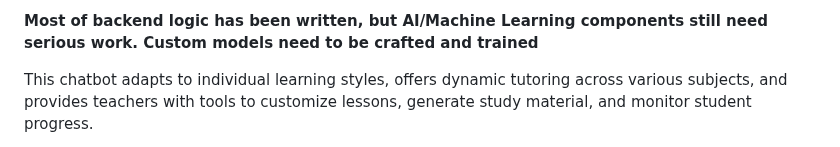
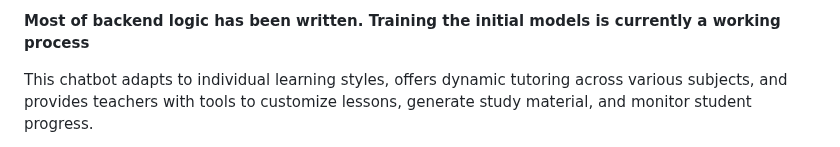
Before and after one commit to lonestarcode/education-bot, a Markdown page: README.md, the part around the change. Drawn GitHub-style.

```diff
--- a/README.md
+++ b/README.md
@@ -1,4 +1,4 @@
-****Most of backend logic has been written, but AI/Machine Learning components still need serious work. Custom models need to be crafted and trained****
+****Most of backend logic has been written. Training the initial models is currently a working process****
 
 
 This chatbot adapts to individual learning styles, offers dynamic tutoring across various subjects, and provides teachers with tools to customize lessons, generate study material, and monitor student progress.
```
